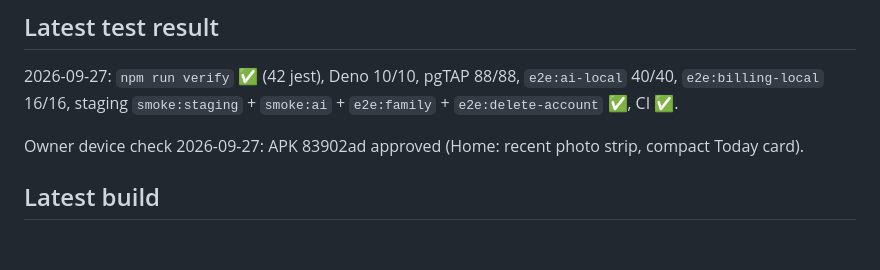
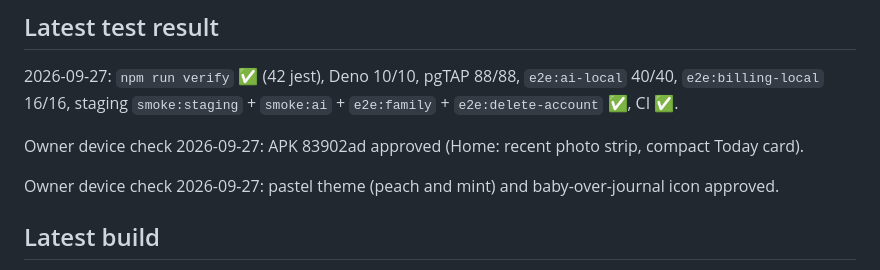
Before and after one commit to tmdrudfuf/baby-journal, a Markdown page: docs/PROJECT_STATE.md, the part around the change. GitHub-like rendering; blank space fills up the shorter version.

Commit message:
docs: owner approved pastel theme and icon on device
Co-Authored-By: Claude Opus 5.5 <noreply@anthropic.com>

```diff
--- a/docs/PROJECT_STATE.md
+++ b/docs/PROJECT_STATE.md
@@ -72,6 +72,8 @@ Not deployed.
 
 Owner device check 2026-09-27: APK 83902ad approved (Home: recent photo strip, compact Today card).
 
+Owner device check 2026-09-27: pastel theme (peach and mint) and baby-over-journal icon approved.
+
 ## Latest build
 - EAS preview APK (pastel theme + baby icon, 2026-09-27): https://expo.dev/artifacts/eas/73vcoYd1IaSScR-MdVYKEXCYqh4YmrgGoRVN2TDP8IQ.apk — arm64 only, so it will not start on the x86_64 emulator (expected); use a phone.
 - EAS preview APK 83902ad (arm64, staging; compact Today card): https://expo.dev/artifacts/eas/Av9A_Sn-lqRfnfW0dceMiofjP-U9jmezGRhMVCU0SXg.apk
```
